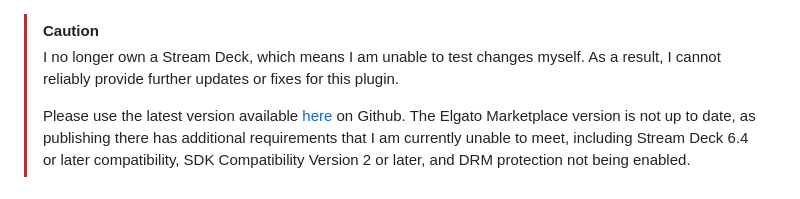
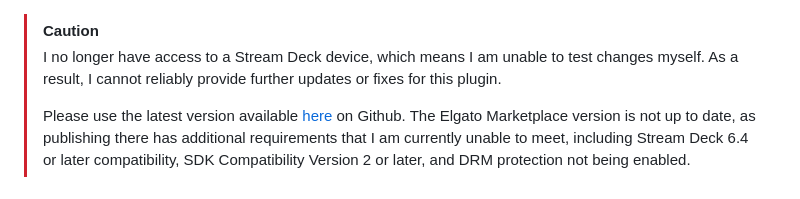
Before and after one commit to ElianKars/StreamDeck-Multiple-Counters, a Markdown page: README.md, the part around the change. Rendered like a GitHub page.

Commit message:
Update caution note regarding Stream Deck access

```diff
--- a/README.md
+++ b/README.md
@@ -1,5 +1,5 @@
 > [!CAUTION]
-> I no longer own a Stream Deck, which means I am unable to test changes myself. As a result, I cannot reliably provide further updates or fixes for this plugin.
+> I no longer have access to a Stream Deck device, which means I am unable to test changes myself. As a result, I cannot reliably provide further updates or fixes for this plugin.
 >
 > Please use the latest version available [here](https://github.com/ElianKars/StreamDeck-Multiple-Counters/releases/tag/Latest) on Github. The Elgato Marketplace version is not up to date, as publishing there has additional requirements that I am currently unable to meet, including Stream Deck 6.4 or later compatibility, SDK Compatibility Version 2 or later, and DRM protection not being enabled.
 
```
